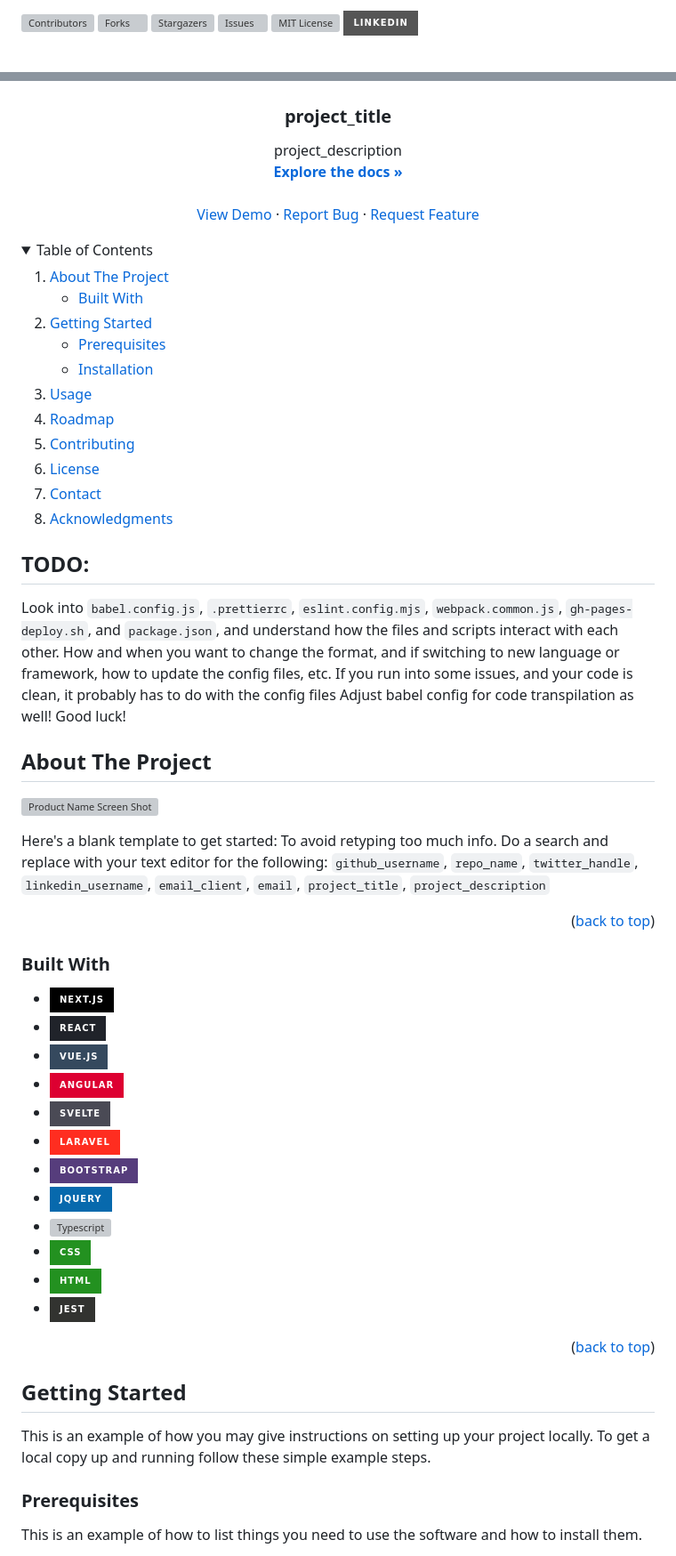
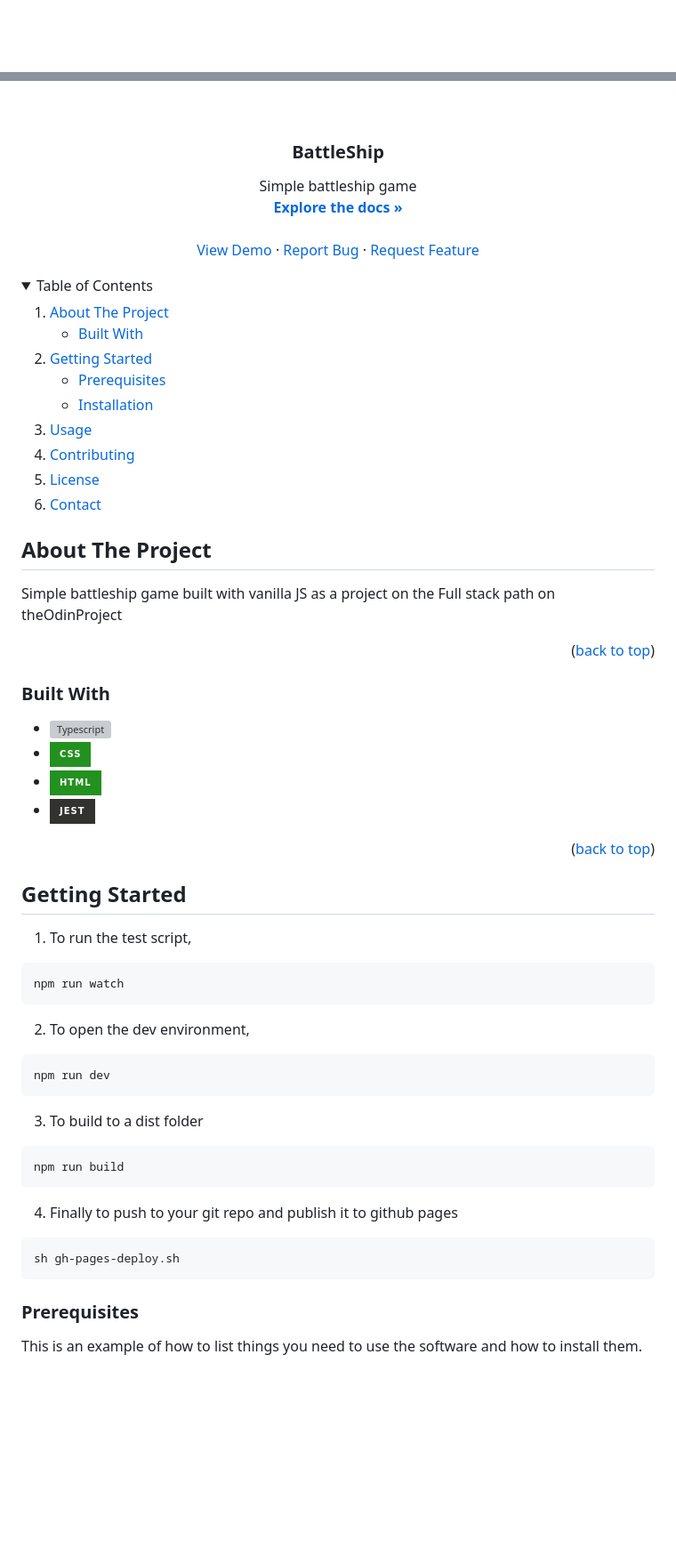
Before and after one commit to SilentStorm2k/Battle-ship, a Markdown page: README.md, 2 parts joined by grey strips. Shown at 89% size. GitHub-like rendering; folded sections open; badges without logos; blank space fills up the shorter version; grey boxes are pictures that could not be loaded.

Commit message:
docs: updated readme

````diff
--- a/README.md
+++ b/README.md
@@ -38,7 +38,6 @@ SOFTWARE. -->
 [![Stargazers][stars-shield]][stars-url]
 [![Issues][issues-shield]][issues-url]
 [![MIT License][license-shield]][license-url]
-[![LinkedIn][linkedin-shield]][linkedin-url]
 
 <!-- PROJECT LOGO -->
 <br />
@@ -47,8 +46,8 @@ SOFTWARE. -->
     <img src="images/logo.png" alt="Logo" width="80" height="80">
-  </a>
+  </a> -->
 
-<h3 align="center">project_title</h3>
+<h3 align="center">BattleShip</h3>
 
   <p align="center">
-    project_description
+    Simple battleship game
     <br />
@@ -81,40 +80,22 @@ SOFTWARE. -->
       </ul>
     </li>
     <li><a href="#usage">Usage</a></li>
-    <li><a href="#roadmap">Roadmap</a></li>
     <li><a href="#contributing">Contributing</a></li>
     <li><a href="#license">License</a></li>
     <li><a href="#contact">Contact</a></li>
-    <li><a href="#acknowledgments">Acknowledgments</a></li>
   </ol>
 </details>
-
-## TODO:
-
-Look into `babel.config.js`, `.prettierrc`, `eslint.config.mjs`, `webpack.common.js`, `gh-pages-deploy.sh`, and `package.json`, and understand how the files and scripts interact with each other. How and when you want to change the format, and if switching to new language or framework, how to update the config files, etc.
-If you run into some issues, and your code is clean, it probably has to do with the config files
-Adjust babel config for code transpilation as well! Good luck!
 
 <!-- ABOUT THE PROJECT -->
 
 ## About The Project
 
-[![Product Name Screen Shot][product-screenshot]](https://example.com)
-
-Here's a blank template to get started: To avoid retyping too much info. Do a search and replace with your text editor for the following: `github_username`, `repo_name`, `twitter_handle`, `linkedin_username`, `email_client`, `email`, `project_title`, `project_description`
+Simple battleship game built with vanilla JS as a project on the Full stack path on theOdinProject
 
 <p align="right">(<a href="#readme-top">back to top</a>)</p>
 
 ### Built With
 
-- [![Next][Next.js]][Next-url]
-- [![React][React.js]][React-url]
-- [![Vue][Vue.js]][Vue-url]
-- [![Angular][Angular.io]][Angular-url]
-- [![Svelte][Svelte.dev]][Svelte-url]
-- [![Laravel][Laravel.com]][Laravel-url]
-- [![Bootstrap][Bootstrap.com]][Bootstrap-url]
-- [![JQuery][JQuery.com]][JQuery-url]
 - [![Typescript][Typescript-shield]][Typescript-url]
 - [![CSS][CSS-shield]][CSS-url]
 - [![HTML][HTML-shield]][HTML-url]
@@ -126,8 +107,29 @@ Here's a blank template to get started: To avoid retyping too much info. Do a se
 
 ## Getting Started
 
-This is an example of how you may give instructions on setting up your project locally.
-To get a local copy up and running follow these simple example steps.
+1. To run the test script,
+
+```sh
+npm run watch
+```
+
+2. To open the dev environment,
+
+```sh
+npm run dev
+```
+
+3. To build to a dist folder
+
+```sh
+npm run build
+```
+
+4. Finally to push to your git repo and publish it to github pages
+
+```sh
+sh gh-pages-deploy.sh
+```
 
 ### Prerequisites
 
````
Also changed, not shown: other parts of README.md (+18 -49 lines).
